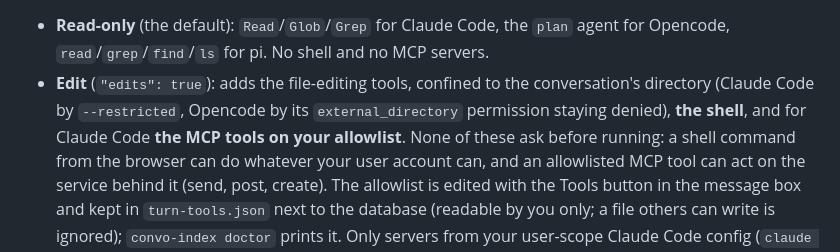
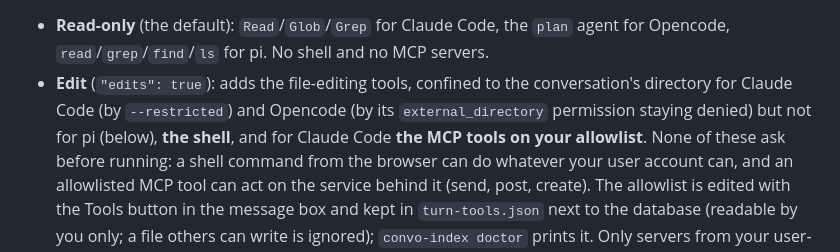
Before and after one commit to AmitPhulera/convo-index, a Markdown page: README.md, the part around the change. Drawn GitHub-style.

Commit message:
docs: say up front that pi's edit tools are not confined

```diff
--- a/README.md
+++ b/README.md
@@ -157,8 +157,8 @@ and Opencode stay in force). Anything the tool would normally ask about is denie
 - **Read-only** (the default): `Read`/`Glob`/`Grep` for Claude Code, the `plan` agent for
   Opencode, `read`/`grep`/`find`/`ls` for pi. No shell and no MCP servers.
 - **Edit** (`"edits": true`): adds the file-editing tools, confined to the conversation's
-  directory (Claude Code by `--restricted`, Opencode by its `external_directory` permission
-  staying denied), **the shell**, and for Claude Code **the MCP tools on your allowlist**.
+  directory for Claude Code (by `--restricted`) and Opencode (by its `external_directory`
+  permission staying denied) but not for pi (below), **the shell**, and for Claude Code **the MCP tools on your allowlist**.
   None of these ask before running: a shell command from the browser can do whatever your
   user account can, and an allowlisted MCP tool can act on the service behind it (send,
   post, create). The allowlist is edited with the Tools button in the message box and kept
```
